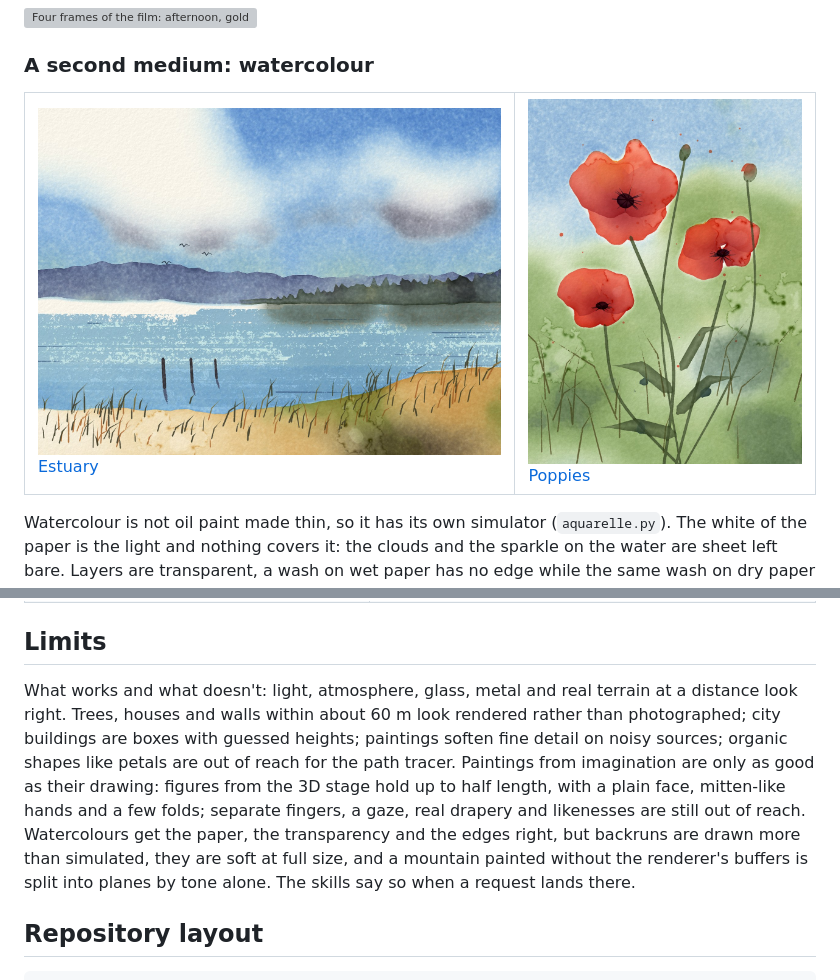
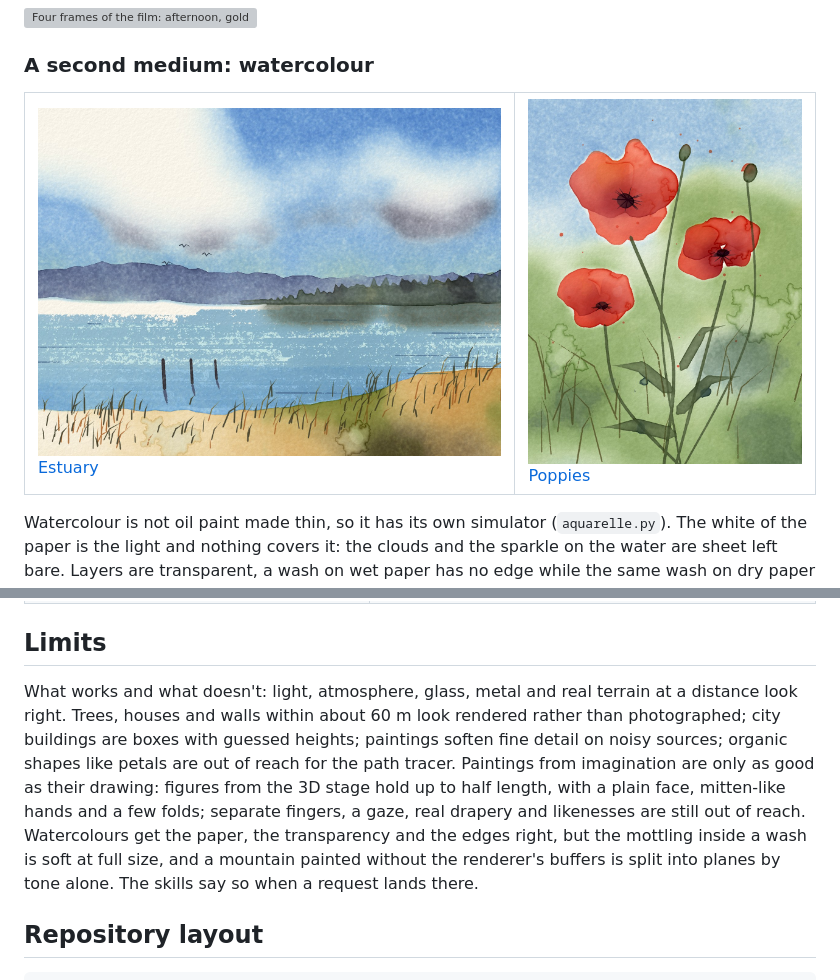
Before and after one commit to dogum/procedural-art, a Markdown page: README.md, 2 parts joined by grey strips. Rendered like a GitHub page; pictures changed too: docs/media/wc_estuary.jpg, docs/media/wc_poppies.jpg; grey boxes are pictures that could not be loaded.

```diff
--- a/README.md
+++ b/README.md
@@ -327,7 +327,7 @@ One CPU core:
 
 ## Limits
 
-What works and what doesn't: light, atmosphere, glass, metal and real terrain at a distance look right. Trees, houses and walls within about 60 m look rendered rather than photographed; city buildings are boxes with guessed heights; paintings soften fine detail on noisy sources; organic shapes like petals are out of reach for the path tracer. Paintings from imagination are only as good as their drawing: figures from the 3D stage hold up to half length, with a plain face, mitten-like hands and a few folds; separate fingers, a gaze, real drapery and likenesses are still out of reach. Watercolours get the paper, the transparency and the edges right, but backruns are drawn more than simulated, they are soft at full size, and a mountain painted without the renderer's buffers is split into planes by tone alone. The skills say so when a request lands there.
+What works and what doesn't: light, atmosphere, glass, metal and real terrain at a distance look right. Trees, houses and walls within about 60 m look rendered rather than photographed; city buildings are boxes with guessed heights; paintings soften fine detail on noisy sources; organic shapes like petals are out of reach for the path tracer. Paintings from imagination are only as good as their drawing: figures from the 3D stage hold up to half length, with a plain face, mitten-like hands and a few folds; separate fingers, a gaze, real drapery and likenesses are still out of reach. Watercolours get the paper, the transparency and the edges right, but the mottling inside a wash is soft at full size, and a mountain painted without the renderer's buffers is split into planes by tone alone. The skills say so when a request lands there.
 
 ## Repository layout
 
```
Also changed, not shown: CHANGELOG.md (+1 -1 lines), skills/procedural-painting/SKILL.md (+1 -1 lines), docs/media/wc_ararat.jpg, docs/media/wc_estuary_detail.jpg, docs/media/wc_fuji.jpg.
